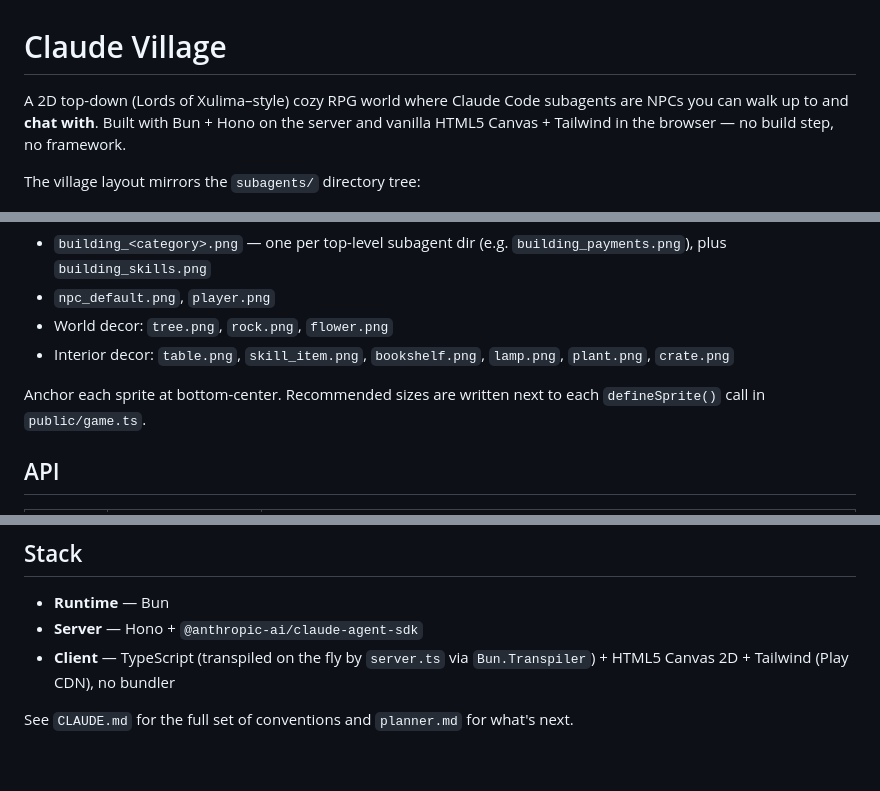
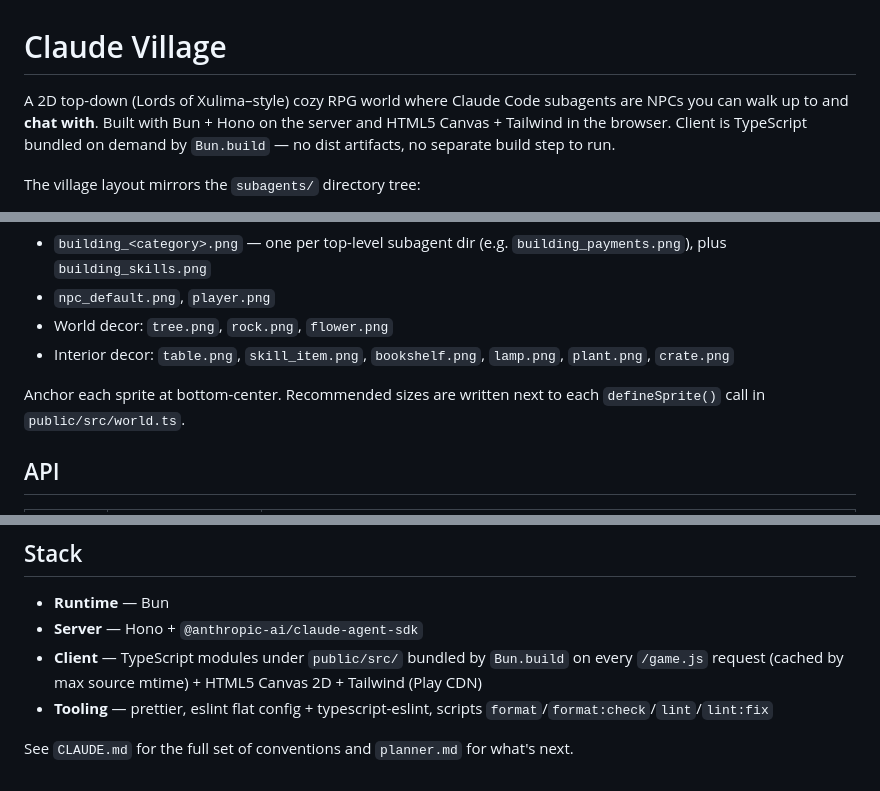
Before and after one commit to ptpeck357/subagents-rpg-world, a Markdown page: README.md, 3 parts joined by grey strips. GitHub-like rendering.

Commit message:
docs: refresh README + CLAUDE for bundle pipeline; planner handoff

```diff
--- a/README.md
+++ b/README.md
@@ -1,6 +1,6 @@
 # Claude Village
 
-A 2D top-down (Lords of Xulima–style) cozy RPG world where Claude Code subagents are NPCs you can walk up to and **chat with**. Built with Bun + Hono on the server and vanilla HTML5 Canvas + Tailwind in the browser — no build step, no framework.
+A 2D top-down (Lords of Xulima–style) cozy RPG world where Claude Code subagents are NPCs you can walk up to and **chat with**. Built with Bun + Hono on the server and HTML5 Canvas + Tailwind in the browser. Client is TypeScript bundled on demand by `Bun.build` — no dist artifacts, no separate build step to run.
 
 The village layout mirrors the `subagents/` directory tree:
 
@@ -86,7 +86,7 @@ The engine looks for PNGs under `public/sprites/`. Anything missing falls back t
 - World decor: `tree.png`, `rock.png`, `flower.png`
 - Interior decor: `table.png`, `skill_item.png`, `bookshelf.png`, `lamp.png`, `plant.png`, `crate.png`
 
-Anchor each sprite at bottom-center. Recommended sizes are written next to each `defineSprite()` call in `public/game.ts`.
+Anchor each sprite at bottom-center. Recommended sizes are written next to each `defineSprite()` call in `public/src/world.ts`.
 
 ## API
 
@@ -117,6 +117,7 @@ Refresh the page. A new NPC appears at the corresponding building (and table, if
 
 - **Runtime** — Bun
 - **Server** — Hono + `@anthropic-ai/claude-agent-sdk`
-- **Client** — TypeScript (transpiled on the fly by `server.ts` via `Bun.Transpiler`) + HTML5 Canvas 2D + Tailwind (Play CDN), no bundler
+- **Client** — TypeScript modules under `public/src/` bundled by `Bun.build` on every `/game.js` request (cached by max source mtime) + HTML5 Canvas 2D + Tailwind (Play CDN)
+- **Tooling** — prettier, eslint flat config + typescript-eslint, scripts `format`/`format:check`/`lint`/`lint:fix`
 
 See `CLAUDE.md` for the full set of conventions and `planner.md` for what's next.
```
Also changed, not shown: CLAUDE.md (+1 -1 lines), planner.md (+3 -2 lines).
